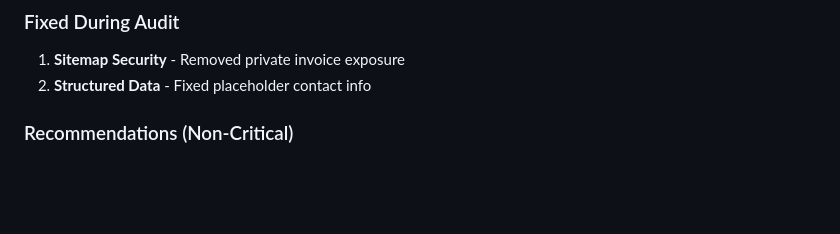
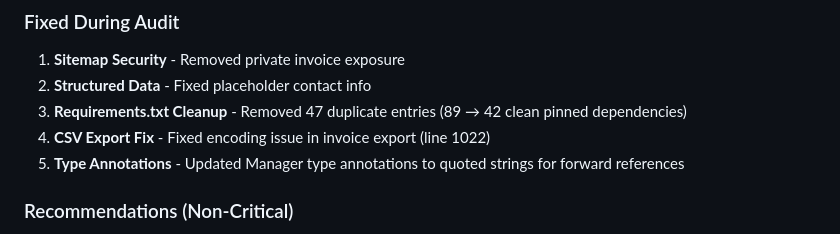
Before and after one commit to goldenjeffempire/smart-invoice-main, a Markdown page: AUDIT_REPORT.md, the part around the change. Rendered like a GitHub page; blank space fills up the shorter version.

Commit message:
Update audit report with recent fixes and dependency cleanup
Add fixes for CSV export encoding and type annotations, and clean up requirements.txt in AUDIT_REPORT.md.

Replit-Commit-Author: Agent
Replit-Commit-Session-Id: 19b770f6-8981-40a3-9a90-2ddad8e2cba6
Replit-Commit-Checkpoint-Type: intermediate_checkpoint
Replit-Commit-Event-Id: 26cfaebf-566c-4f5f-971e-05e4cf96abb6
Replit-Commit-Screenshot-Url: https://storage.googleapis.com/screenshot-production-us-central1/c0652a5d-02cc-4a90-9a85-8cd71b70ced8/19b770f6-8981-40a3-9a90-2ddad8e2cba6/66GG7n3
Replit-Helium-Checkpoint-Created: true

```diff
--- a/AUDIT_REPORT.md
+++ b/AUDIT_REPORT.md
@@ -177,6 +177,9 @@ InvoiceFlow is a production-grade Django invoicing platform with strong security
 ### Fixed During Audit
 1. **Sitemap Security** - Removed private invoice exposure
 2. **Structured Data** - Fixed placeholder contact info
+3. **Requirements.txt Cleanup** - Removed 47 duplicate entries (89 → 42 clean pinned dependencies)
+4. **CSV Export Fix** - Fixed encoding issue in invoice export (line 1022)
+5. **Type Annotations** - Updated Manager type annotations to quoted strings for forward references
 
 ### Recommendations (Non-Critical)
 1. **Upgrade Render Plan** - Free tier has cold starts and limited resources
```
